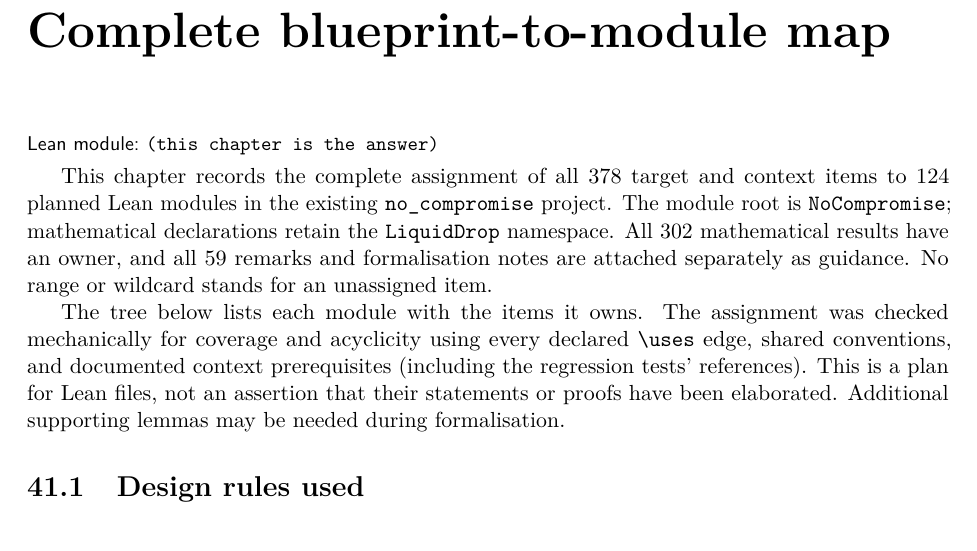
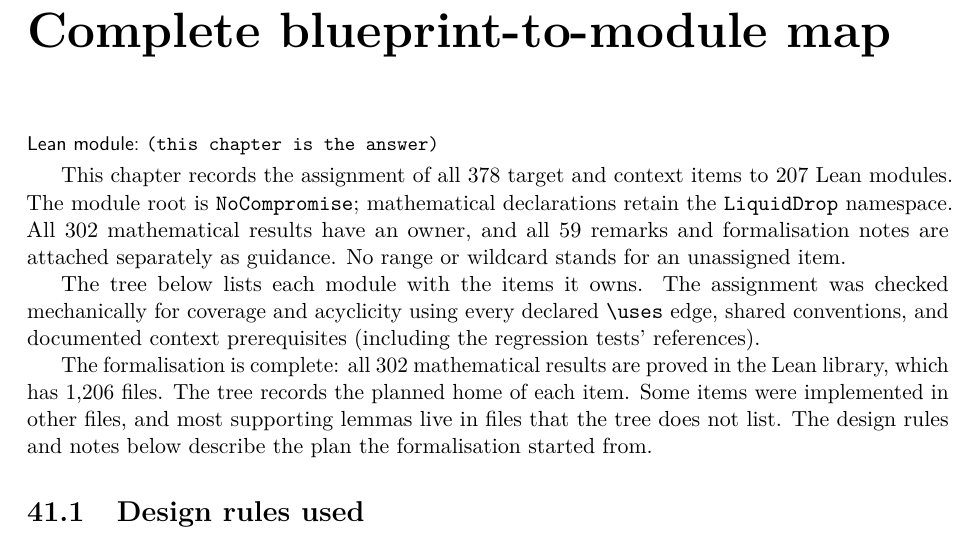
Before and after one commit to ochodosh/NoCompromise, a LaTeX thesis (blueprint/liquid_drop_blueprint.tex, which reads blueprint/chapters/41-lean-files.tex): part of page 162 of 177, cut so that both start at the same text. Compiled offline with pdfLaTeX.

Commit message:
Blueprint: Chapter 41 now states that the formalisation is complete; module count corrected to 207; PDF rebuilt
Co-Authored-By: Claude Opus 5.5 <noreply@anthropic.com>

```diff
--- a/blueprint/chapters/41-lean-files.tex
+++ b/blueprint/chapters/41-lean-files.tex
@@ -3,19 +3,22 @@
 % ============================================================================
 \module{(this chapter is the answer)}
 
-This chapter records the complete assignment of all 378 target and context
-items to 124 planned Lean modules in the existing \texttt{no\_compromise}
-project.  The module root is \texttt{NoCompromise}; mathematical declarations
-retain the \texttt{LiquidDrop} namespace.  All 302 mathematical results have
-an owner, and all 59 remarks and formalisation notes are attached separately
-as guidance.  No range or wildcard stands for an unassigned item.
+This chapter records the assignment of all 378 target and context items to
+207 Lean modules.  The module root is \texttt{NoCompromise}; mathematical
+declarations retain the \texttt{LiquidDrop} namespace.  All 302 mathematical
+results have an owner, and all 59 remarks and formalisation notes are attached
+separately as guidance.  No range or wildcard stands for an unassigned item.
 
 The tree below lists each module with the items it owns.  The assignment
 was checked mechanically for coverage and acyclicity using every declared
 \verb|\uses| edge, shared conventions, and documented context prerequisites
-(including the regression tests' references).  This is a plan for Lean
-files, not an assertion that their statements or proofs have been elaborated.
-Additional supporting lemmas may be needed during formalisation.
+(including the regression tests' references).
+
+The formalisation is complete: all 302 mathematical results are proved in the
+Lean library, which has 1,206 files.  The tree records the planned home of
+each item.  Some items were implemented in other files, and most supporting
+lemmas live in files that the tree does not list.  The design rules and notes
+below describe the plan the formalisation started from.
 
 \section{Design rules used}
 
```
Also changed, not shown: blueprint/liquid_drop_blueprint.pdf.
